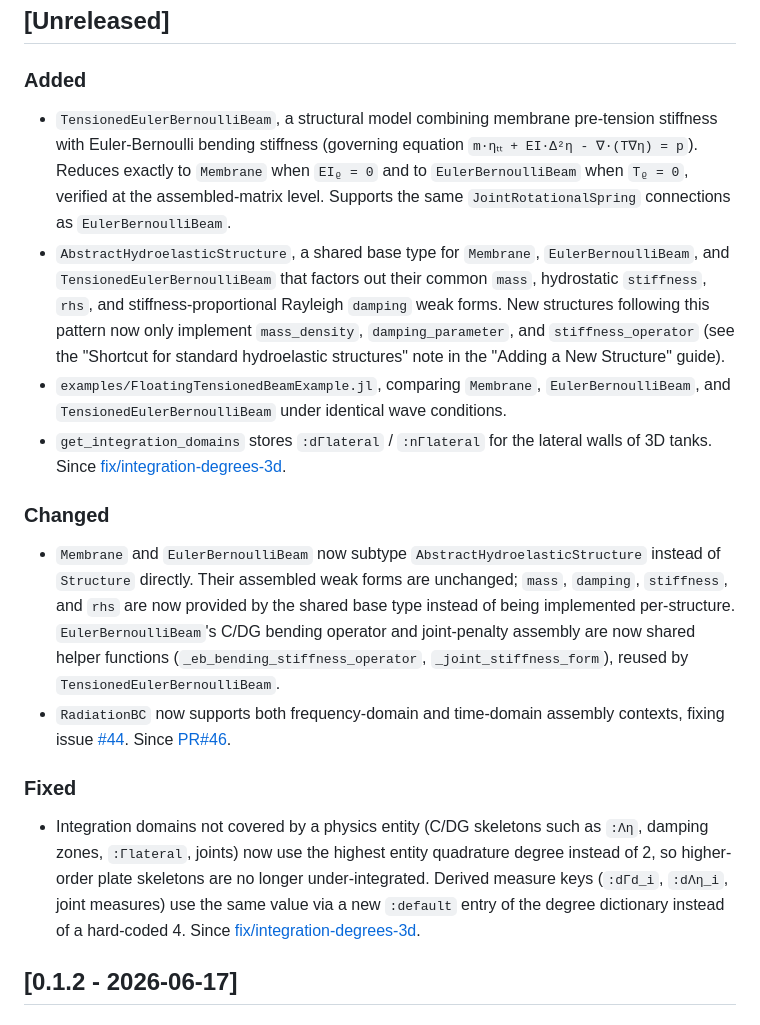
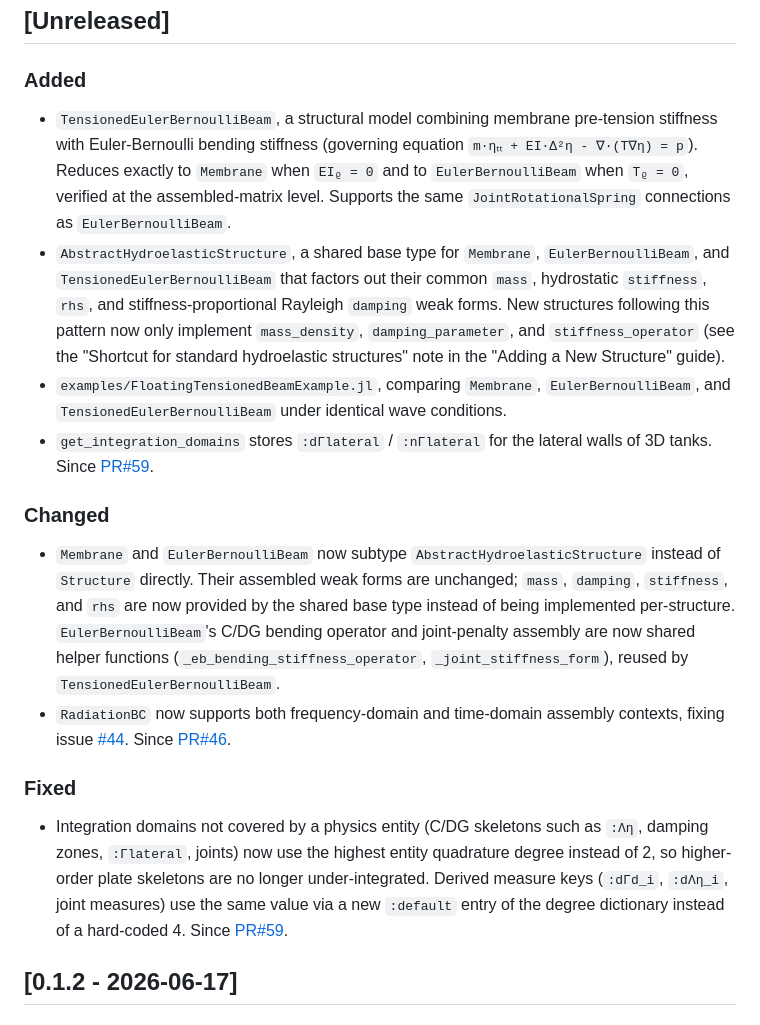
Before and after one commit to CMOE-TUDelft/HydroElasticFEM.jl, a Markdown page: NEWS.md, the part around the change. Drawn GitHub-style.

```diff
--- a/NEWS.md
+++ b/NEWS.md
@@ -8,37 +8,17 @@ and this project adheres to [Semantic Versioning](https://semver.org/spec/v2.0.0
 ## [Unreleased]
 
 ### Added
-- `TensionedEulerBernoulliBeam`, a structural model combining membrane
-  pre-tension stiffness with Euler-Bernoulli bending stiffness (governing
-  equation `m·ηₜₜ + EI·Δ²η - ∇·(T∇η) = p`). Reduces exactly to `Membrane`
-  when `EIᵨ = 0` and to `EulerBernoulliBeam` when `Tᵨ = 0`, verified at the
-  assembled-matrix level. Supports the same `JointRotationalSpring`
-  connections as `EulerBernoulliBeam`.
-- `AbstractHydroelasticStructure`, a shared base type for `Membrane`,
-  `EulerBernoulliBeam`, and `TensionedEulerBernoulliBeam` that factors out
-  their common `mass`, hydrostatic `stiffness`, `rhs`, and
-  stiffness-proportional Rayleigh `damping` weak forms. New structures
-  following this pattern now only implement `mass_density`,
-  `damping_parameter`, and `stiffness_operator` (see the "Shortcut for
-  standard hydroelastic structures" note in the "Adding a New Structure"
-  guide).
-- `examples/FloatingTensionedBeamExample.jl`, comparing `Membrane`,
-  `EulerBernoulliBeam`, and `TensionedEulerBernoulliBeam` under identical
-  wave conditions.
-- `get_integration_domains` stores `:dΓlateral` / `:nΓlateral` for the lateral walls of 3D tanks. Since [fix/integration-degrees-3d](https://github.com/CMOE-TUDelft/HydroElasticFEM.jl/tree/fix/integration-degrees-3d).
+- `TensionedEulerBernoulliBeam`, a structural model combining membrane pre-tension stiffness with Euler-Bernoulli bending stiffness (governing equation `m·ηₜₜ + EI·Δ²η - ∇·(T∇η) = p`). Reduces exactly to `Membrane` when `EIᵨ = 0` and to `EulerBernoulliBeam` when `Tᵨ = 0`, verified at the assembled-matrix level. Supports the same `JointRotationalSpring` connections as `EulerBernoulliBeam`.
+- `AbstractHydroelasticStructure`, a shared base type for `Membrane`, `EulerBernoulliBeam`, and `TensionedEulerBernoulliBeam` that factors out their common `mass`, hydrostatic `stiffness`, `rhs`, and stiffness-proportional Rayleigh `damping` weak forms. New structures following this pattern now only implement `mass_density`, `damping_parameter`, and `stiffness_operator` (see the "Shortcut for standard hydroelastic structures" note in the "Adding a New Structure" guide).
+- `examples/FloatingTensionedBeamExample.jl`, comparing `Membrane`, `EulerBernoulliBeam`, and `TensionedEulerBernoulliBeam` under identical wave conditions.
+- `get_integration_domains` stores `:dΓlateral` / `:nΓlateral` for the lateral walls of 3D tanks. Since [PR#59](https://github.com/CMOE-TUDelft/HydroElasticFEM.jl/pull/59).
 
 ### Changed
-- `Membrane` and `EulerBernoulliBeam` now subtype `AbstractHydroelasticStructure`
-  instead of `Structure` directly. Their assembled weak forms are unchanged;
-  `mass`, `damping`, `stiffness`, and `rhs` are now provided by the shared
-  base type instead of being implemented per-structure. `EulerBernoulliBeam`'s
-  C/DG bending operator and joint-penalty assembly are now shared helper
-  functions (`_eb_bending_stiffness_operator`, `_joint_stiffness_form`),
-  reused by `TensionedEulerBernoulliBeam`.
+- `Membrane` and `EulerBernoulliBeam` now subtype `AbstractHydroelasticStructure` instead of `Structure` directly. Their assembled weak forms are unchanged; `mass`, `damping`, `stiffness`, and `rhs` are now provided by the shared base type instead of being implemented per-structure. `EulerBernoulliBeam`'s C/DG bending operator and joint-penalty assembly are now shared helper functions (`_eb_bending_stiffness_operator`, `_joint_stiffness_form`), reused by `TensionedEulerBernoulliBeam`.
 - `RadiationBC` now supports both frequency-domain and time-domain assembly contexts, fixing issue [#44](https://github.com/CMOE-TUDelft/HydroElasticFEM.jl/issues/44). Since [PR#46](https://github.com/CMOE-TUDelft/HydroElasticFEM.jl/pull/46).
 
 ### Fixed
-- Integration domains not covered by a physics entity (C/DG skeletons such as `:Λη`, damping zones, `:Γlateral`, joints) now use the highest entity quadrature degree instead of 2, so higher-order plate skeletons are no longer under-integrated. Derived measure keys (`:dΓd_i`, `:dΛη_i`, joint measures) use the same value via a new `:default` entry of the degree dictionary instead of a hard-coded 4. Since [fix/integration-degrees-3d](https://github.com/CMOE-TUDelft/HydroElasticFEM.jl/tree/fix/integration-degrees-3d).
+- Integration domains not covered by a physics entity (C/DG skeletons such as `:Λη`, damping zones, `:Γlateral`, joints) now use the highest entity quadrature degree instead of 2, so higher-order plate skeletons are no longer under-integrated. Derived measure keys (`:dΓd_i`, `:dΛη_i`, joint measures) use the same value via a new `:default` entry of the degree dictionary instead of a hard-coded 4. Since [PR#59](https://github.com/CMOE-TUDelft/HydroElasticFEM.jl/pull/59).
 
 ## [0.1.2 - 2026-06-17]
 
```
